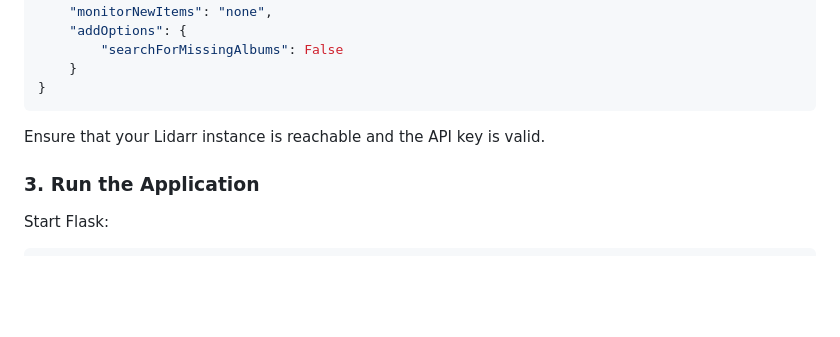
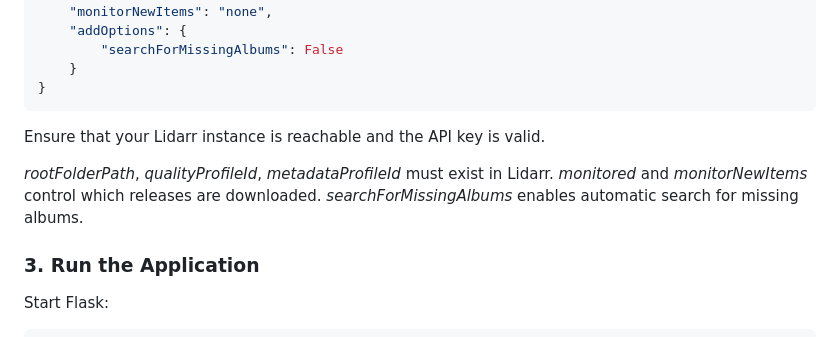
Before and after one commit to adelatour11/codebarr, a Markdown page: readme.md, the part around the change. GitHub-like rendering; blank space fills up the shorter version.

Commit message:
Update README with Lidarr configuration details
Add details about required Lidarr parameters and application startup.

```diff
--- a/readme.md
+++ b/readme.md
@@ -91,6 +91,10 @@ LIDARR_DEFAULTS = {
 
 Ensure that your Lidarr instance is reachable and the API key is valid.
 
+_rootFolderPath_, _qualityProfileId_, _metadataProfileId_ must exist in Lidarr.
+_monitored_ and _monitorNewItems_ control which releases are downloaded.
+_searchForMissingAlbums_ enables automatic search for missing albums.
+
 ### 3. Run the Application
 
 Start Flask:
```
